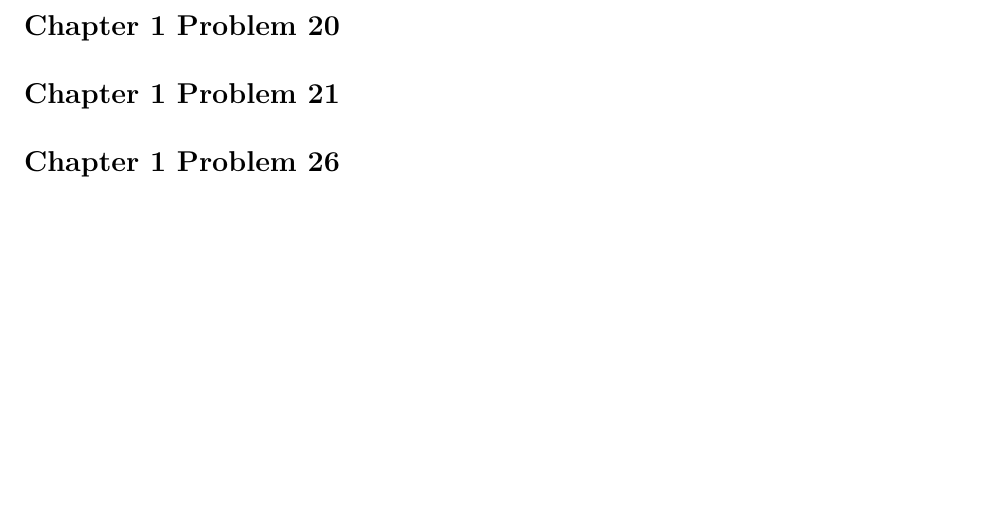
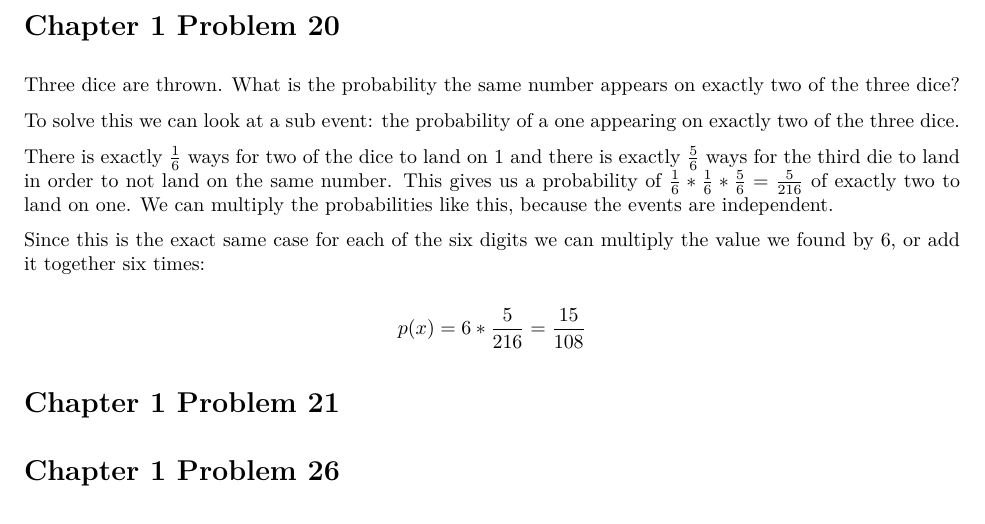
Before and after one commit to bevvvvv/FA2020-StochModel, an R Markdown document (HW01.Rmd): part of page 3 of 3, cut so that both start at the same text, the shorter picture padded with empty space. The pictures show the output file HW01.pdf that the author committed with the source.

Commit message:
hw01 - 1.20

```diff
--- a/HW01.Rmd
+++ b/HW01.Rmd
@@ -86,6 +86,16 @@ We can see that the pmf outline above is valid, because all probabilities are be
 
 # Chapter 1 Problem 20
 
+Three dice are thrown. What is the probability the same number appears on exactly two of the three dice?
+
+To solve this we can look at a sub event: the probability of a one appearing on exactly two of the three dice.
+
+There is exactly $\frac16$ ways for two of the dice to land on 1 and there is exactly $\frac56$ ways for the third die to land in order to not land on the same number. This gives us a probability of $\frac16*\frac16*\frac56 = \frac{5}{216}$ of exactly two to land on one. We can multiply the probabilities like this, because the events are independent.
+
+Since this is the exact same case for each of the six digits we can multiply the value we found by 6, or add it together six times:
+
+\[p(x) = 6*\frac{5}{216} = \frac{15}{108}\]
+
 # Chapter 1 Problem 21
 
 # Chapter 1 Problem 26
```
Also changed, not shown: HW01.pdf.
